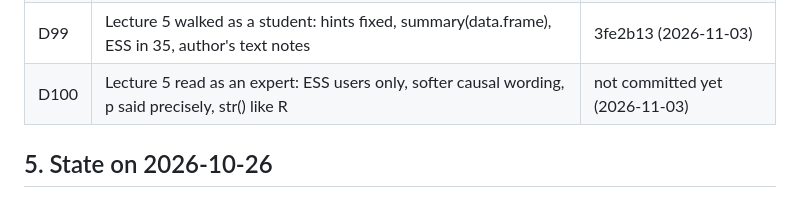
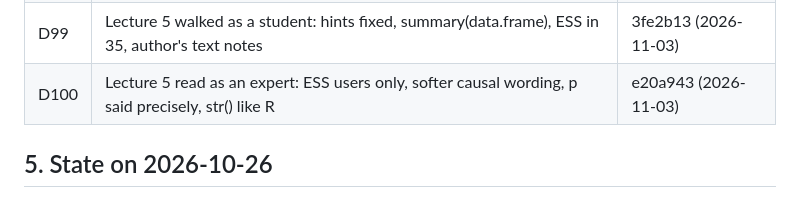
Before and after one commit to i-sulzhi/r-krok-po-kroku, a Markdown page: docs/handoff.md, the part around the change. GitHub-like rendering.

Commit message:
Handoff: D100 is in e20a943
Co-Authored-By: Claude Opus 5.5 <noreply@anthropic.com>

```diff
--- a/docs/handoff.md
+++ b/docs/handoff.md
@@ -358,7 +358,7 @@ of exercise 21 in D70 by D74).
 | D97 | Exercise 38: two variables, parallel lines | 2a1ffc6 (2026-11-03) |
 | D98 | Exercise 39: geom_smooth(method = "lm") | 2a1ffc6 (2026-11-03) |
 | D99 | Lecture 5 walked as a student: hints fixed, summary(data.frame), ESS in 35, author's text notes | 3fe2b13 (2026-11-03) |
-| D100 | Lecture 5 read as an expert: ESS users only, softer causal wording, p said precisely, str() like R | not committed yet (2026-11-03) |
+| D100 | Lecture 5 read as an expert: ESS users only, softer causal wording, p said precisely, str() like R | e20a943 (2026-11-03) |
 
 ## 5. State on 2026-10-26
 
```
